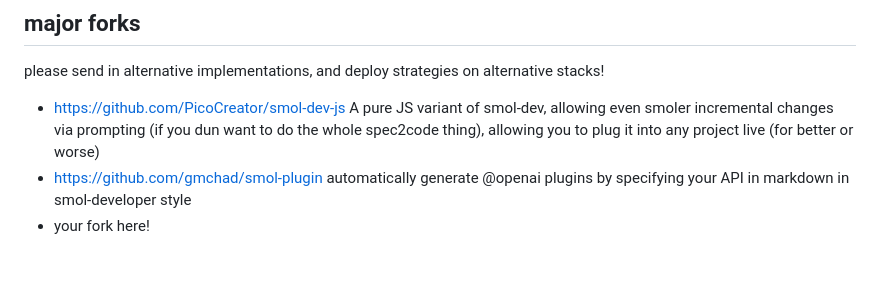
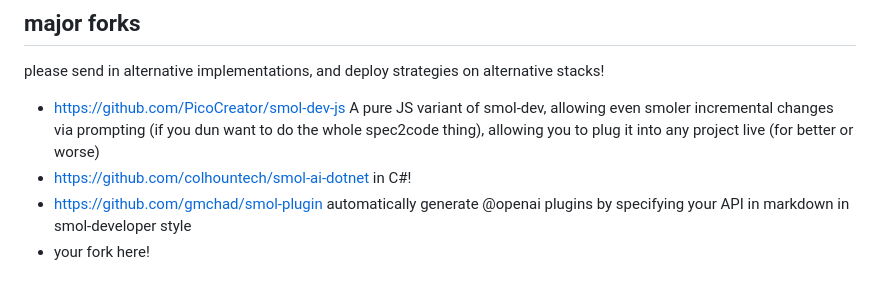
Before and after one commit to wanga90/developer, a Markdown page: readme.md, the part around the change. GitHub-like rendering.

```diff
--- a/readme.md
+++ b/readme.md
@@ -55,6 +55,7 @@ sorry for the lack of examples, I know that is frustrating but I wasnt ready for
 please send in alternative implementations, and deploy strategies on alternative stacks!
 
 - https://github.com/PicoCreator/smol-dev-js A pure JS variant of smol-dev, allowing even smoler incremental changes via prompting (if you dun want to do the whole spec2code thing), allowing you to plug it into any project live (for better or worse)
+- https://github.com/colhountech/smol-ai-dotnet in C#!
 - https://github.com/gmchad/smol-plugin automatically generate @openai plugins by specifying your API in markdown in smol-developer style
 - your fork here!
 
```
